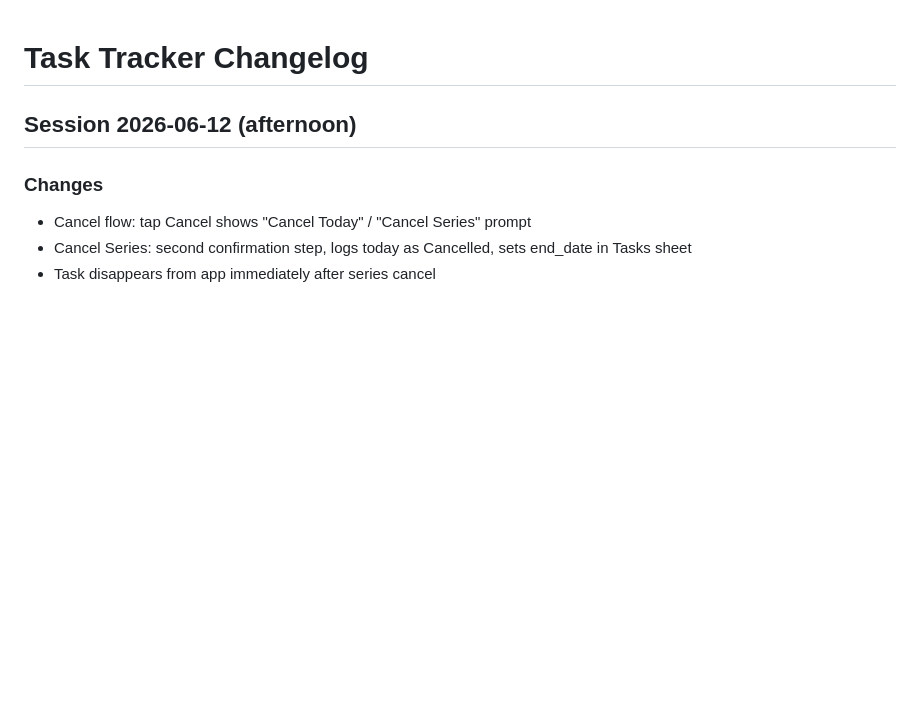
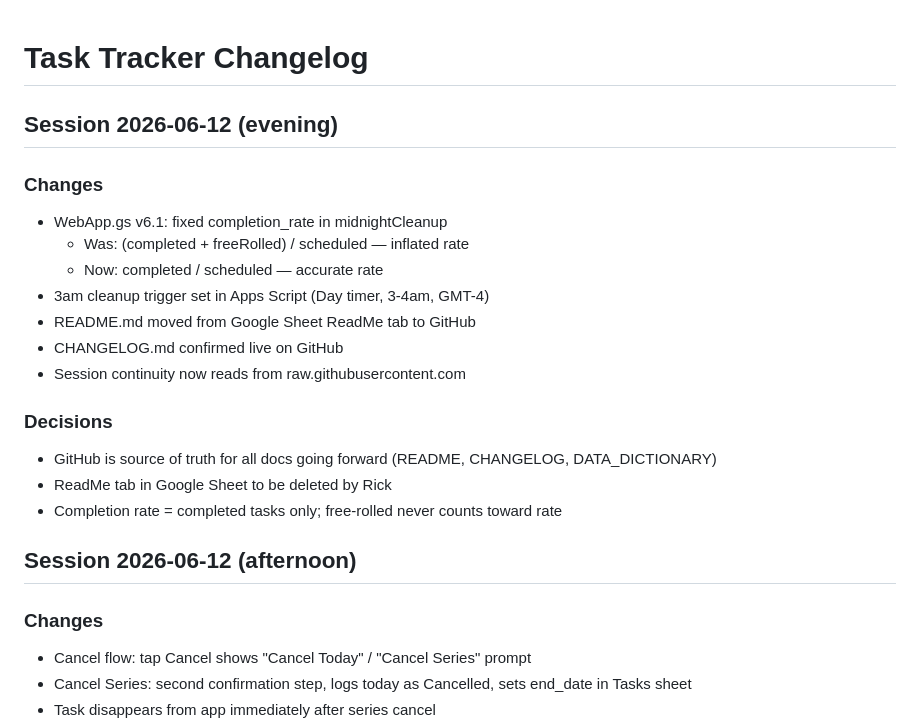
Before and after one commit to rick1270/life-todo, a Markdown page: CHANGELOG.md, the part around the change. Rendered like a GitHub page; blank space fills up the shorter version.

```diff
--- a/CHANGELOG.md
+++ b/CHANGELOG.md
@@ -1,4 +1,20 @@
 # Task Tracker Changelog
+
+## Session 2026-06-12 (evening)
+
+### Changes
+- WebApp.gs v6.1: fixed completion_rate in midnightCleanup
+  - Was: (completed + freeRolled) / scheduled — inflated rate
+  - Now: completed / scheduled — accurate rate
+- 3am cleanup trigger set in Apps Script (Day timer, 3-4am, GMT-4)
+- README.md moved from Google Sheet ReadMe tab to GitHub
+- CHANGELOG.md confirmed live on GitHub
+- Session continuity now reads from raw.githubusercontent.com
+
+### Decisions
+- GitHub is source of truth for all docs going forward (README, CHANGELOG, DATA_DICTIONARY)
+- ReadMe tab in Google Sheet to be deleted by Rick
+- Completion rate = completed tasks only; free-rolled never counts toward rate
 
 ## Session 2026-06-12 (afternoon)
 
```
